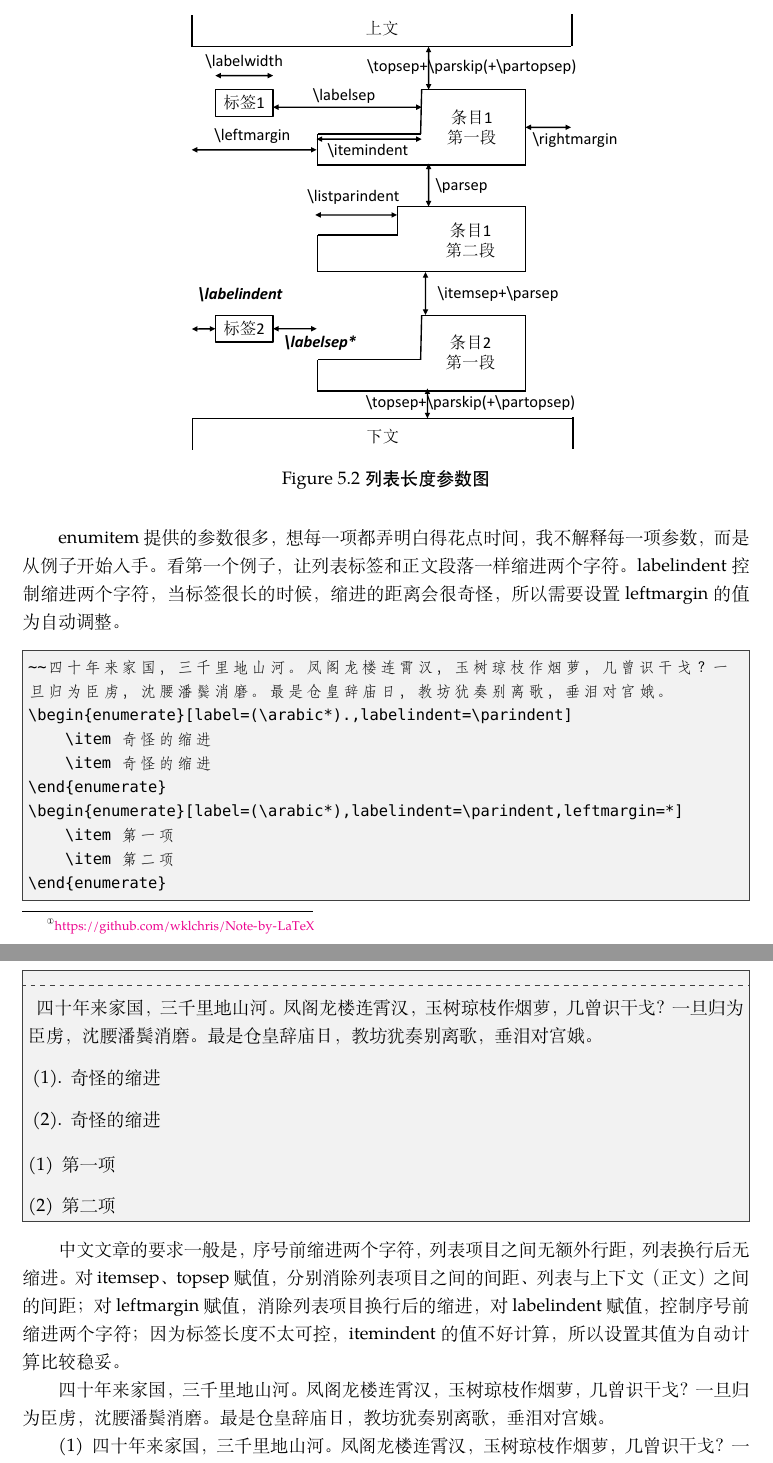
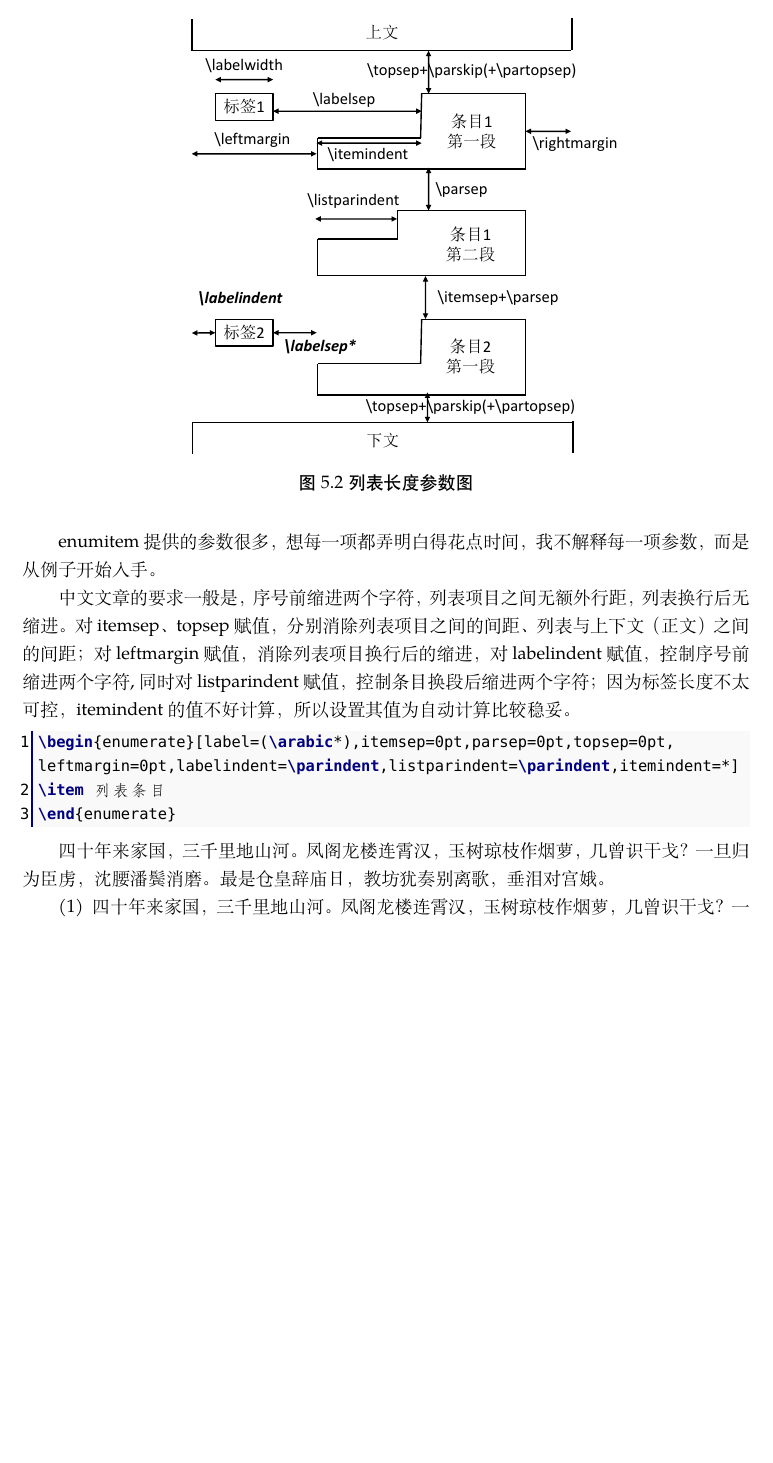
Before and after one commit to zousiyu1995/Study-LaTeX, a LaTeX document (main.tex, which reads Zousiyu.cls, body/tools.tex): two parts of pages 19 and 20 of 43 before the commit and part of page 19 of 42 after it, the two joined at a grey line, cut so that both start at the same text, the shorter picture padded with empty space. Compiled offline with XeLaTeX; a missing font is replaced by an installed copy or a similar font.

Commit message:
及时备份，防止抽筋

```diff
--- a/Zousiyu.cls
+++ b/Zousiyu.cls
@@ -19,12 +19,11 @@
 \ctexset{%
     punct=quanjiao,%标点处理方式
     today=big,%全汉字日期格式
-    contentsname=目录,
 }
 
 %下面两个包是为了提升排版的正式程度和美观程度
-\usepackage[american]{babel}%单词换行的时候，确保单词的切割是按照音节来而不是随意切割
-\usepackage{microtype}%调整全篇文章（或局部）的字间距，使得某段落不会出现单独一个单词占一行，或文章末尾单独一行文字占一页的不美观情况
+%\usepackage[american]{babel}%单词换行的时候，确保单词的切割是按照音节来而不是随意切割
+%\usepackage{microtype}%调整全篇文章（或局部）的字间距，使得某段落不会出现单独一个单词占一行，或文章末尾单独一行文字占一页的不美观情况
 
 \usepackage[svgnames,table]{xcolor}
 \usepackage{pdfpages}%插入PDF文件
--- a/body/tools.tex
+++ b/body/tools.tex
@@ -154,24 +154,18 @@ bib参考文献数据格式如下所示，为分字段显示。各字段可以
     \caption{列表长度参数图}
 \end{figure}
 
-enumitem提供的参数很多，想每一项都弄明白得花点时间，我不解释每一项参数，而是从例子开始入手。看第一个例子，让列表标签和正文段落一样缩进两个字符。labelindent控制缩进两个字符，当标签很长的时候，缩进的距离会很奇怪，所以需要设置leftmargin的值为自动调整。
+enumitem提供的参数很多，想每一项都弄明白得花点时间，我不解释每一项参数，而是从例子开始入手。
 
-\begin{codeshowabove}
-~~四十年来家国，三千里地山河。凤阁龙楼连霄汉，玉树琼枝作烟萝，几曾识干戈？一旦归为臣虏，沈腰潘鬓消磨。最是仓皇辞庙日，教坊犹奏别离歌，垂泪对宫娥。
-\begin{enumerate}[label=(\arabic*).,labelindent=\parindent]
-    \item 奇怪的缩进
-    \item 奇怪的缩进
+中文文章的要求一般是，序号前缩进两个字符，列表项目之间无额外行距，列表换行后无缩进。对itemsep、topsep赋值，分别消除列表项目之间的间距、列表与上下文（正文）之间的间距；对leftmargin赋值，消除列表项目换行后的缩进，对labelindent赋值，控制序号前缩进两个字符,同时对listparindent赋值，控制条目换段后缩进两个字符；因为标签长度不太可控，itemindent的值不好计算，所以设置其值为自动计算比较稳妥。
+
+\begin{latex}
+\begin{enumerate}[label=(\arabic*),itemsep=0pt,parsep=0pt,topsep=0pt,leftmargin=0pt,labelindent=\parindent,listparindent=\parindent,itemindent=*]
+\item 列表条目
 \end{enumerate}
-\begin{enumerate}[label=(\arabic*),labelindent=\parindent,leftmargin=*]
-    \item 第一项
-    \item 第二项
-\end{enumerate}
-\end{codeshowabove}
-
-中文文章的要求一般是，序号前缩进两个字符，列表项目之间无额外行距，列表换行后无缩进。对itemsep、topsep赋值，分别消除列表项目之间的间距、列表与上下文（正文）之间的间距；对leftmargin赋值，消除列表项目换行后的缩进，对labelindent赋值，控制序号前缩进两个字符；因为标签长度不太可控，itemindent的值不好计算，所以设置其值为自动计算比较稳妥。
+\end{latex}
 
 四十年来家国，三千里地山河。凤阁龙楼连霄汉，玉树琼枝作烟萝，几曾识干戈？一旦归为臣虏，沈腰潘鬓消磨。最是仓皇辞庙日，教坊犹奏别离歌，垂泪对宫娥。
-\begin{enumerate}[label=(\arabic*),itemsep=0pt,parsep=0pt,topsep=0pt,leftmargin=0pt,labelindent=\parindent,itemindent=*]
+\begin{enumerate}[label=(\arabic*),itemsep=0pt,parsep=0pt,topsep=0pt,leftmargin=0pt,labelindent=\parindent,listparindent=\parindent,itemindent=*]
 \item 四十年来家国，三千里地山河。凤阁龙楼连霄汉，玉树琼枝作烟萝，几曾识干戈？一旦归为臣虏，沈腰潘鬓消磨。最是仓皇辞庙日，教坊犹奏别离歌，垂泪对宫娥。
 
 四十年来家国，三千里地山河。凤阁龙楼连霄汉，玉树琼枝作烟萝，几曾识干戈？一旦归为臣虏，沈腰潘鬓消磨。最是仓皇辞庙日，教坊犹奏别离歌，垂泪对宫娥。
```
Also changed, not shown: main.pdf.
